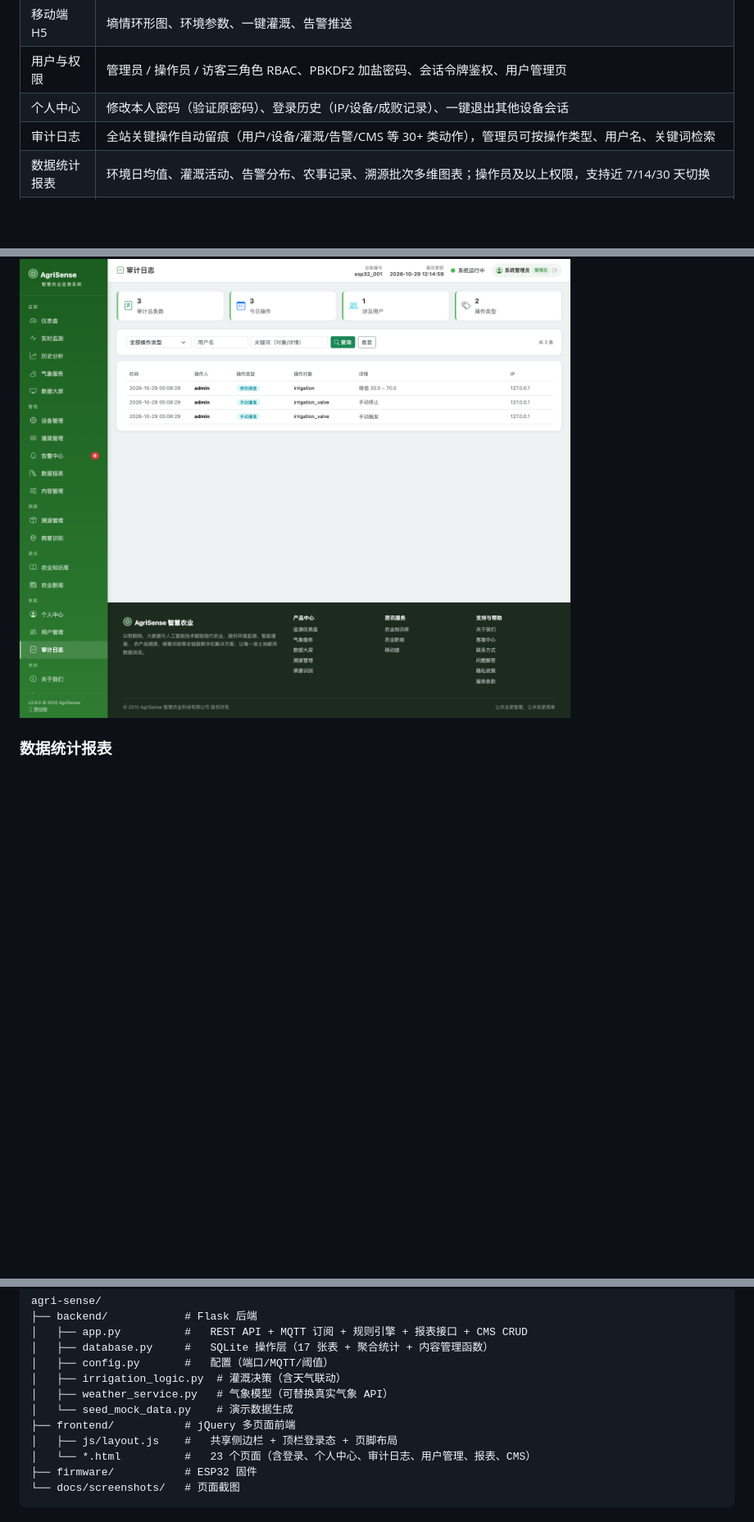
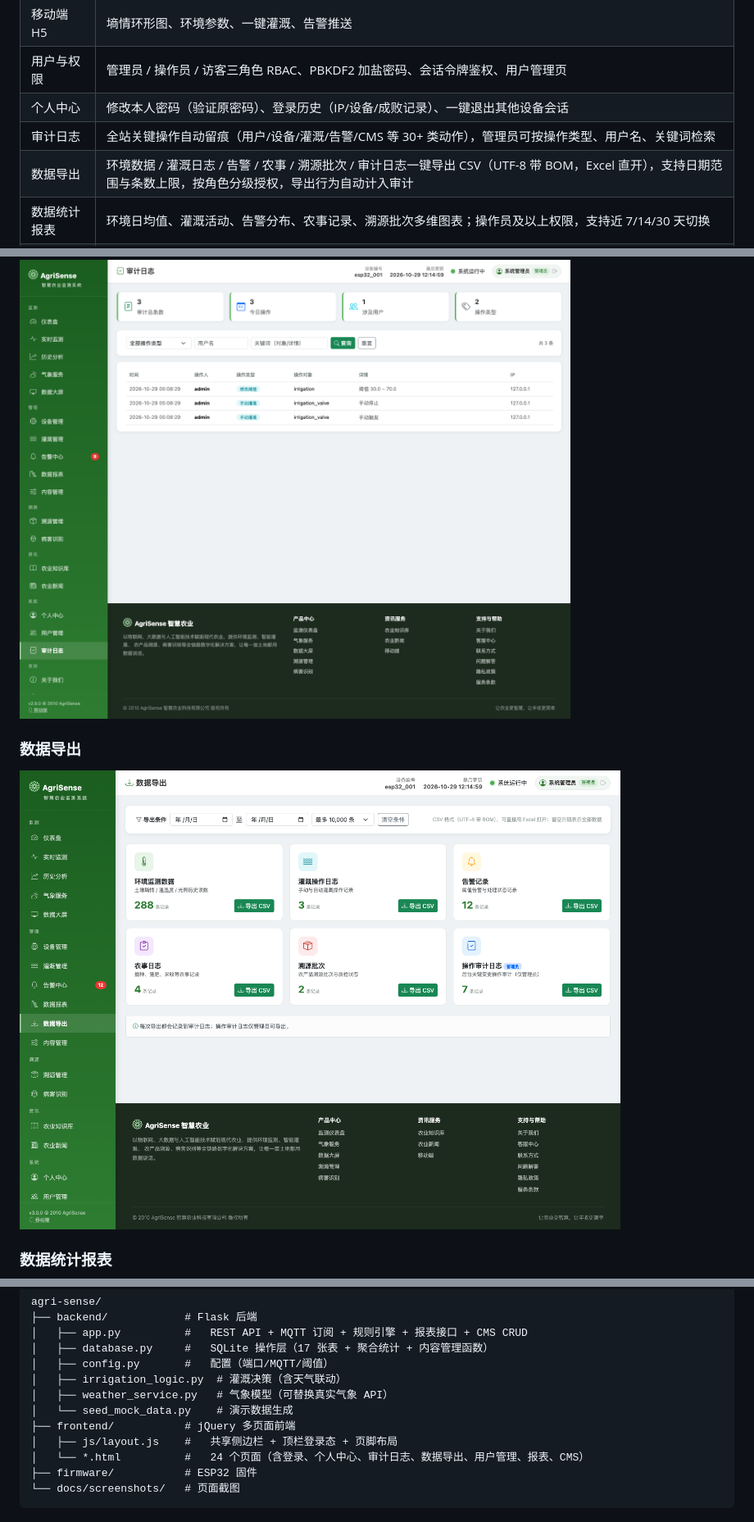
Before and after one commit to platojobs/AgriSence, a Markdown page: README.md, 3 parts joined by grey strips. Shown: that part at 82% size. GitHub-like rendering; pictures changed too: docs/screenshots/export.png (added); blank space fills up the shorter version.

````diff
--- a/README.md
+++ b/README.md
@@ -27,6 +27,7 @@
 | 用户与权限 | 管理员 / 操作员 / 访客三角色 RBAC、PBKDF2 加盐密码、会话令牌鉴权、用户管理页 |
 | 个人中心 | 修改本人密码（验证原密码）、登录历史（IP/设备/成败记录）、一键退出其他设备会话 |
 | 审计日志 | 全站关键操作自动留痕（用户/设备/灌溉/告警/CMS 等 30+ 类动作），管理员可按操作类型、用户名、关键词检索 |
+| 数据导出 | 环境数据 / 灌溉日志 / 告警 / 农事 / 溯源批次 / 审计日志一键导出 CSV（UTF-8 带 BOM，Excel 直开），支持日期范围与条数上限，按角色分级授权，导出行为自动计入审计 |
 | 数据统计报表 | 环境日均值、灌溉活动、告警分布、农事记录、溯源批次多维图表；操作员及以上权限，支持近 7/14/30 天切换 |
 | 后台内容管理 | 知识库 / 新闻资讯 / 客服留言 / 站点页面（6 页）一站式 CRUD；管理员专属 |
 
@@ -103,6 +104,10 @@
 ### 审计日志
 
 ![审计日志](docs/screenshots/audit.png)
+
+### 数据导出
+
+![数据导出](docs/screenshots/export.png)
 
 ### 数据统计报表
 
@@ -183,7 +188,7 @@ agri-sense/
 │   └── seed_mock_data.py    # 演示数据生成
 ├── frontend/           # jQuery 多页面前端
 │   ├── js/layout.js    #   共享侧边栏 + 顶栏登录态 + 页脚布局
-│   └── *.html          #   23 个页面（含登录、个人中心、审计日志、用户管理、报表、CMS）
+│   └── *.html          #   24 个页面（含登录、个人中心、审计日志、数据导出、用户管理、报表、CMS）
 ├── firmware/           # ESP32 固件
 └── docs/screenshots/   # 页面截图
 ```
````
Also changed, not shown: other parts of README.md (+1 -0 lines), 5 other files.
